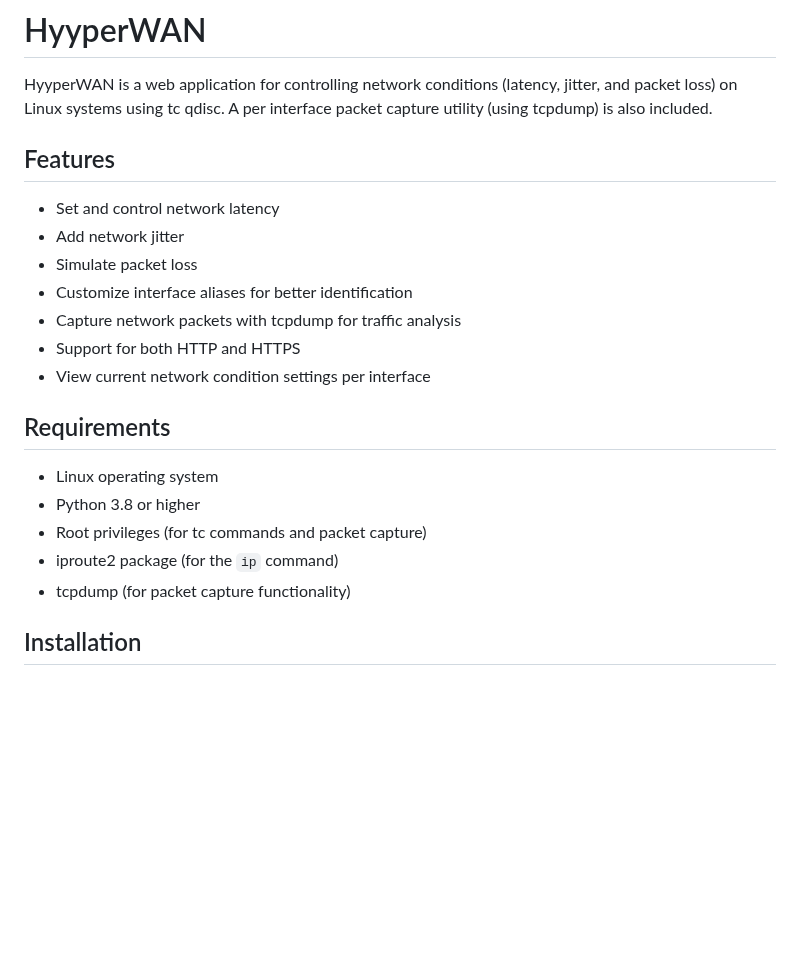
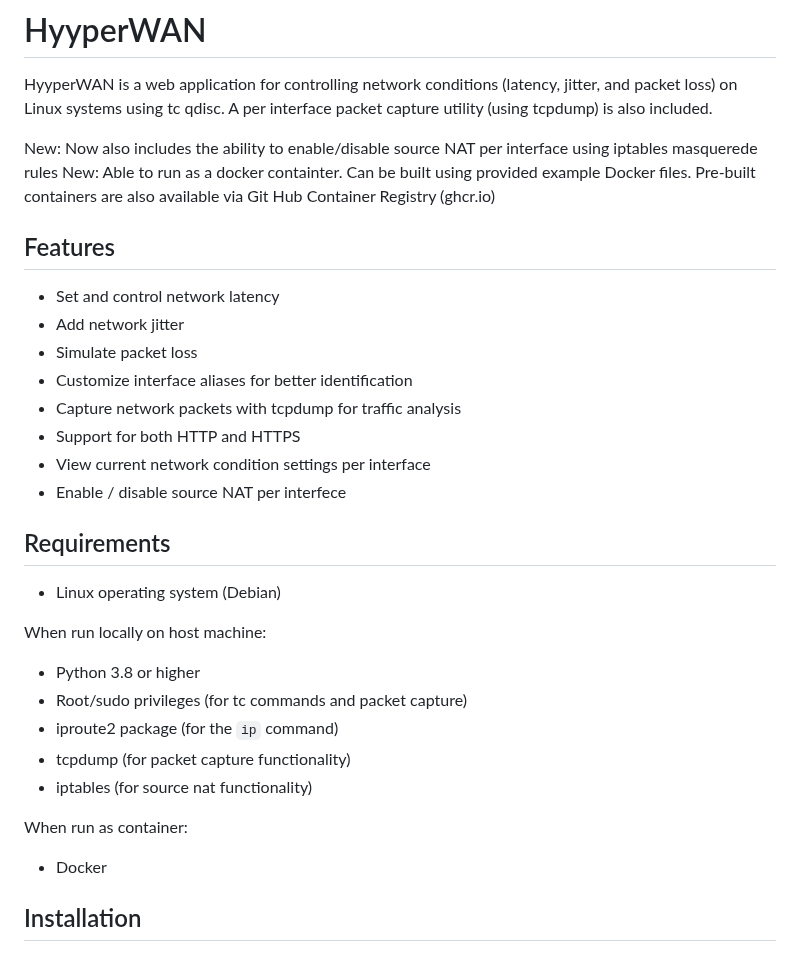
Before and after one commit to hyyperlite/hyyperwan, a Markdown page: README.md, the part around the change. GitHub-like rendering; blank space fills up the shorter version.

```diff
--- a/README.md
+++ b/README.md
@@ -1,6 +1,9 @@
 # HyyperWAN
 
 HyyperWAN is a web application for controlling network conditions (latency, jitter, and packet loss) on Linux systems using tc qdisc. A per interface packet capture utility (using tcpdump) is also included.
+
+New: Now also includes the ability to enable/disable source NAT per interface using iptables masquerede rules
+New: Able to run as a docker containter.  Can be built using provided example Docker files.  Pre-built containers are also available via Git Hub Container Registry (ghcr.io)
 
 ## Features
 
@@ -11,14 +14,21 @@ HyyperWAN is a web application for controlling network conditions (latency, jitt
 - Capture network packets with tcpdump for traffic analysis
 - Support for both HTTP and HTTPS
 - View current network condition settings per interface
+- Enable / disable source NAT per interfece
 
 ## Requirements
 
-- Linux operating system
+- Linux operating system (Debian)
+
+When run locally on host machine:
 - Python 3.8 or higher
-- Root privileges (for tc commands and packet capture)
+- Root/sudo privileges (for tc commands and packet capture)
 - iproute2 package (for the `ip` command)
 - tcpdump (for packet capture functionality)
+- iptables (for source nat functionality)
+
+When run as container:
+- Docker
 
 ## Installation
 
```
